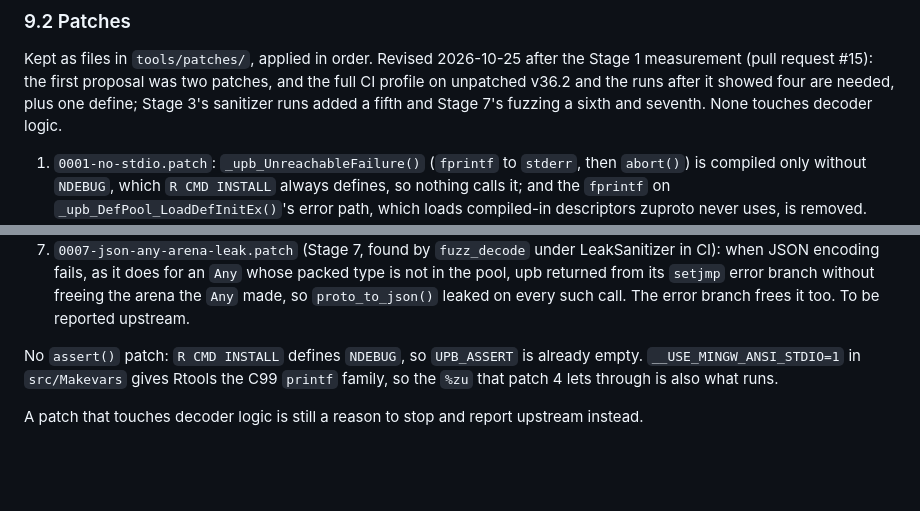
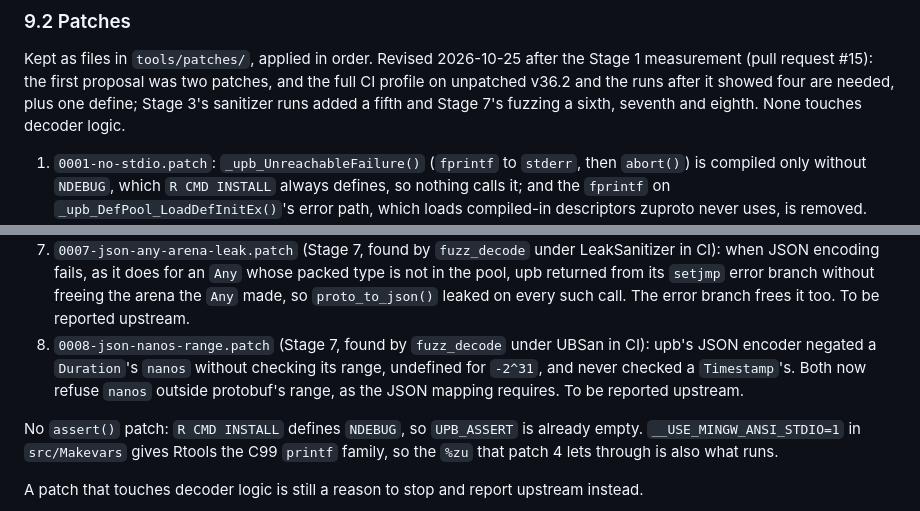
Before and after one commit to pedrobtz/zuproto, a Markdown page: .agents/design.md, 2 parts joined by grey strips. Drawn GitHub-style; blank space fills up the shorter version.

Commit message:
Record the eighth vendoring patch
Co-Authored-By: Claude Opus 5.5 <noreply@anthropic.com>
Claude-Session: https://claude.ai/code/session_01TvkqbwknxZ1uzC5yVJwJXX

```diff
--- a/.agents/design.md
+++ b/.agents/design.md
@@ -420,7 +420,8 @@ Kept as files in `tools/patches/`, applied in order. Revised 2026-10-25
 after the Stage 1 measurement (pull request #15): the first proposal
 was two patches, and the full CI profile on unpatched v36.2 and the
 runs after it showed four are needed, plus one define; Stage 3's
-sanitizer runs added a fifth and Stage 7's fuzzing a sixth and seventh.
+sanitizer runs added a fifth and Stage 7's fuzzing a sixth, seventh and
+eighth.
 None touches decoder logic.
 
 1. `0001-no-stdio.patch`: `_upb_UnreachableFailure()` (`fprintf` to
@@ -463,6 +464,11 @@ None touches decoder logic.
    `setjmp` error branch without freeing the arena the `Any` made, so
    `proto_to_json()` leaked on every such call. The error branch frees it
    too. To be reported upstream.
+8. `0008-json-nanos-range.patch` (Stage 7, found by `fuzz_decode` under
+   UBSan in CI): upb's JSON encoder negated a `Duration`'s `nanos`
+   without checking its range, undefined for `-2^31`, and never checked a
+   `Timestamp`'s. Both now refuse `nanos` outside protobuf's range, as the
+   JSON mapping requires. To be reported upstream.
 
 No `assert()` patch: `R CMD INSTALL` defines `NDEBUG`, so `UPB_ASSERT`
 is already empty. `__USE_MINGW_ANSI_STDIO=1` in `src/Makevars` gives
```
Also changed, not shown: .agents/roadmap.md (+2 -2 lines).
